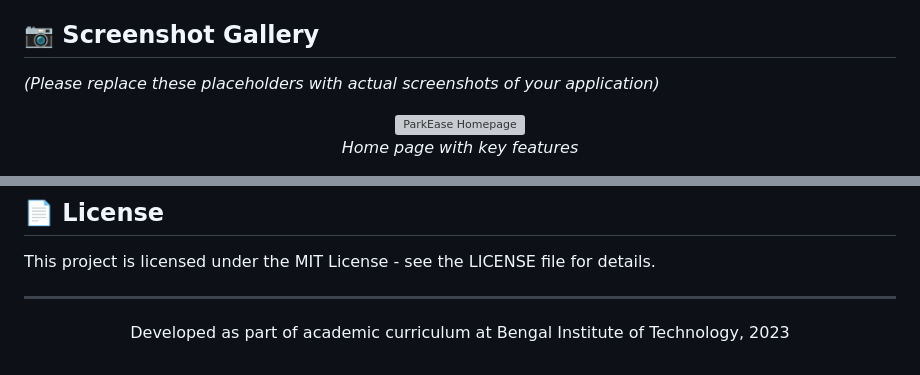
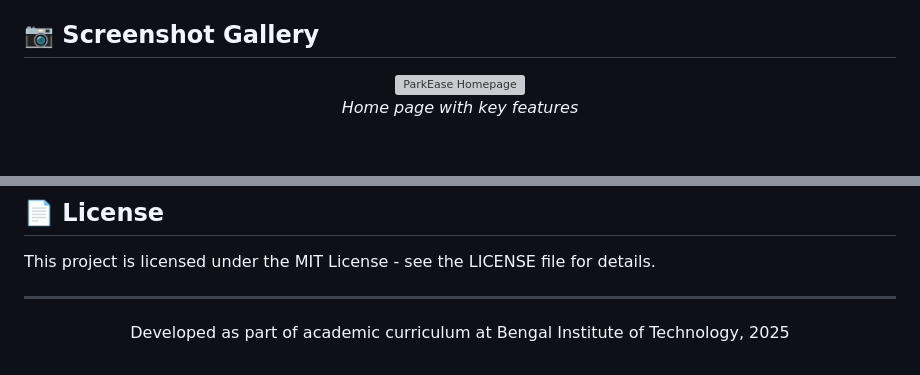
Before and after one commit to SouravUpadhyay7/ParkIn, a Markdown page: README.md, 2 parts joined by grey strips. GitHub-like rendering; blank space fills up the shorter version; grey boxes are pictures that could not be loaded.

```diff
--- a/README.md
+++ b/README.md
@@ -74,7 +74,7 @@ Kolkata, West Bengal
 
 ## 📷 Screenshot Gallery
 
-*(Please replace these placeholders with actual screenshots of your application)*
+
 
 <div align="center">
   <img src="/api/placeholder/800/450" alt="ParkEase Homepage" width="800"/>
@@ -99,6 +99,7 @@ This project is licensed under the MIT License - see the LICENSE file for detail
 
 ---
 
+
 <div align="center">
-  <p>Developed as part of academic curriculum at Bengal Institute of Technology, 2023</p>
+  <p>Developed as part of academic curriculum at Bengal Institute of Technology, 2025</p>
 </div>
```
